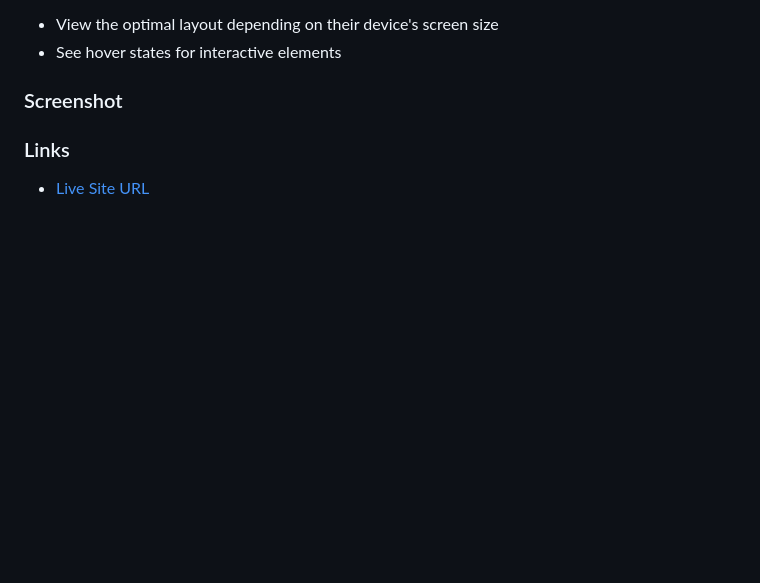
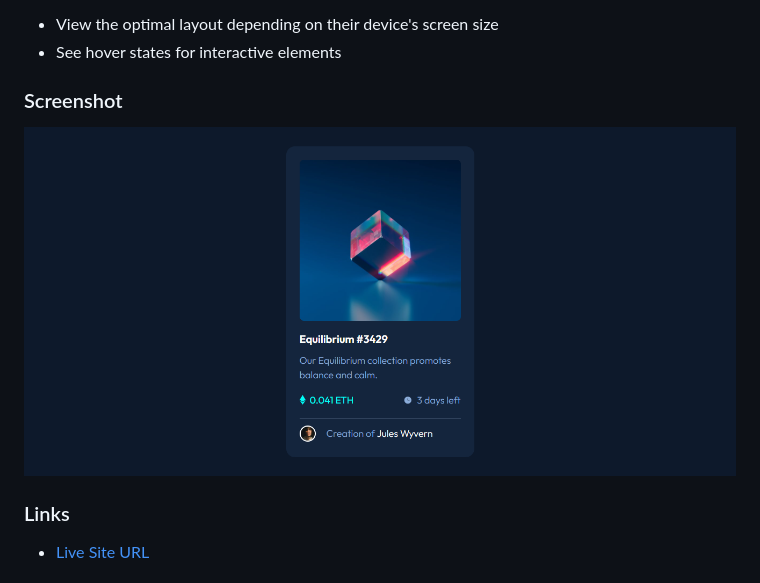
Before and after one commit to Sonya-c/nft-preview-card-component, a Markdown page: README.md, the part around the change. Drawn GitHub-style; pictures changed too: captura.png (added); blank space fills up the shorter version.

Commit message:
README add imporve accesibility

```diff
--- a/README.md
+++ b/README.md
@@ -23,6 +23,8 @@ Users should be able to:
 
 ### Screenshot
 
+![captura](./captura.png)
+
 ### Links
 
 - [Live Site URL](https://sonya-c.github.io/NFT-preview-card-component)
```
Also changed, not shown: 1 other file.
